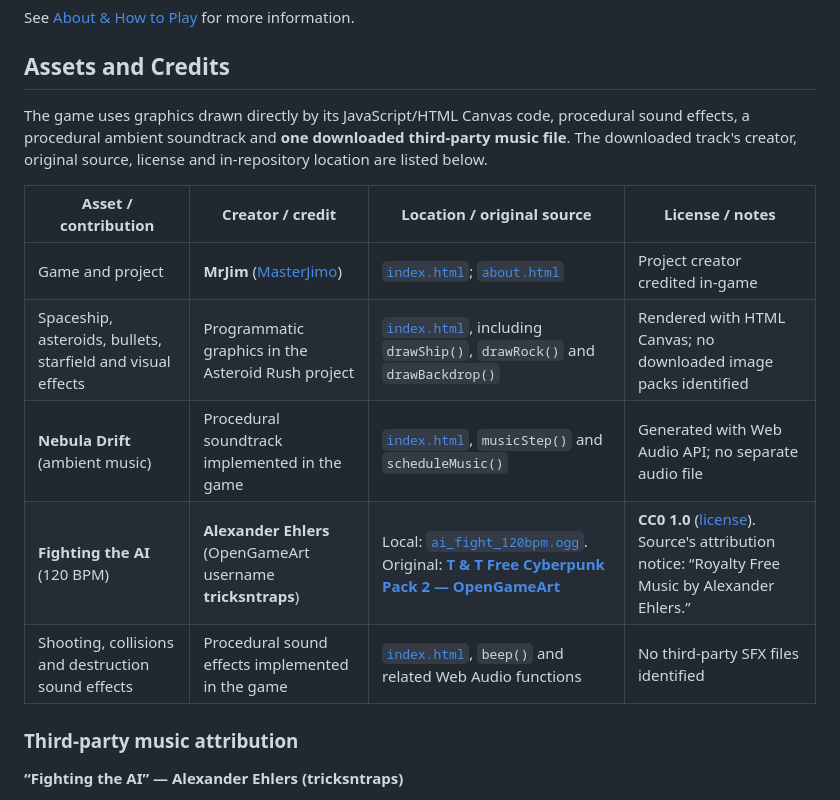
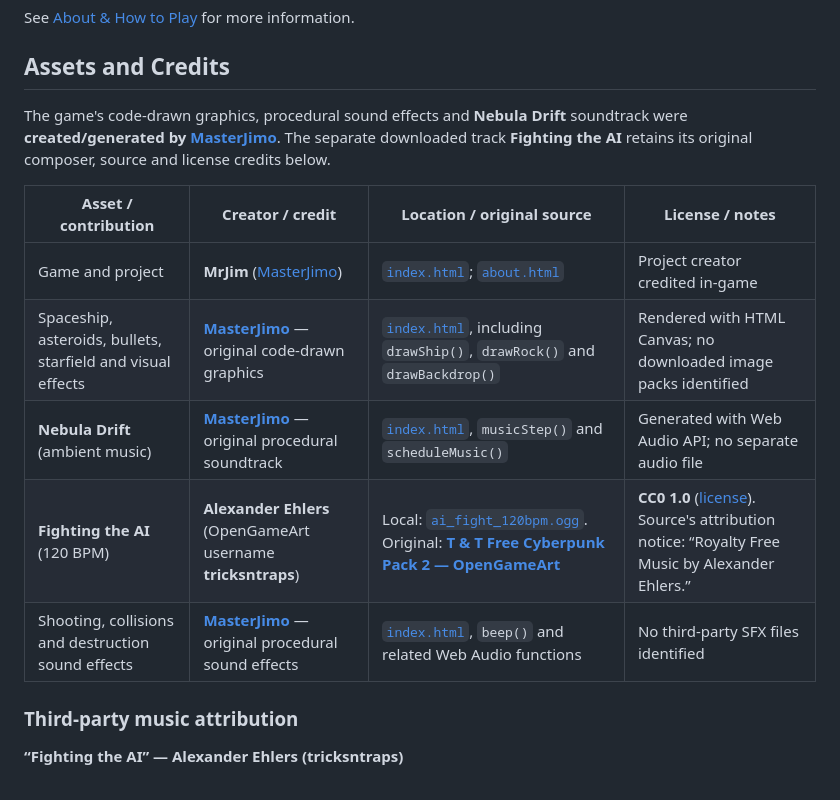
Before and after one commit to MasterJimo/Asteroid-Rush, a Markdown page: README.md, the part around the change. GitHub-like rendering.

Commit message:
docs: credit project-created assets to MasterJimo while retaining external credits

```diff
--- a/README.md
+++ b/README.md
@@ -31,15 +31,15 @@ See [About & How to Play](about.html) for more information.
 
 ## Assets and Credits
 
-The game uses graphics drawn directly by its JavaScript/HTML Canvas code, procedural sound effects, a procedural ambient soundtrack and **one downloaded third-party music file**. The downloaded track's creator, original source, license and in-repository location are listed below.
+The game's code-drawn graphics, procedural sound effects and **Nebula Drift** soundtrack were **created/generated by [MasterJimo](https://github.com/MasterJimo)**. The separate downloaded track **Fighting the AI** retains its original composer, source and license credits below.
 
 | Asset / contribution | Creator / credit | Location / original source | License / notes |
 | --- | --- | --- | --- |
 | Game and project | **MrJim** ([MasterJimo](https://github.com/MasterJimo)) | [`index.html`](index.html); [`about.html`](about.html) | Project creator credited in-game |
-| Spaceship, asteroids, bullets, starfield and visual effects | Programmatic graphics in the Asteroid Rush project | [`index.html`](index.html), including `drawShip()`, `drawRock()` and `drawBackdrop()` | Rendered with HTML Canvas; no downloaded image packs identified |
-| **Nebula Drift** (ambient music) | Procedural soundtrack implemented in the game | [`index.html`](index.html), `musicStep()` and `scheduleMusic()` | Generated with Web Audio API; no separate audio file |
+| Spaceship, asteroids, bullets, starfield and visual effects | **[MasterJimo](https://github.com/MasterJimo)** — original code-drawn graphics | [`index.html`](index.html), including `drawShip()`, `drawRock()` and `drawBackdrop()` | Rendered with HTML Canvas; no downloaded image packs identified |
+| **Nebula Drift** (ambient music) | **[MasterJimo](https://github.com/MasterJimo)** — original procedural soundtrack | [`index.html`](index.html), `musicStep()` and `scheduleMusic()` | Generated with Web Audio API; no separate audio file |
 | **Fighting the AI** (120 BPM) | **Alexander Ehlers** (OpenGameArt username **tricksntraps**) | Local: [`ai_fight_120bpm.ogg`](ai_fight_120bpm.ogg). Original: [**T & T Free Cyberpunk Pack 2 — OpenGameArt**](https://opengameart.org/content/t-t-free-cyberpunk-pack-2) | **CC0 1.0** ([license](https://creativecommons.org/publicdomain/zero/1.0/)). Source's attribution notice: “Royalty Free Music by Alexander Ehlers.” |
-| Shooting, collisions and destruction sound effects | Procedural sound effects implemented in the game | [`index.html`](index.html), `beep()` and related Web Audio functions | No third-party SFX files identified |
+| Shooting, collisions and destruction sound effects | **[MasterJimo](https://github.com/MasterJimo)** — original procedural sound effects | [`index.html`](index.html), `beep()` and related Web Audio functions | No third-party SFX files identified |
 
 ### Third-party music attribution
 
```
